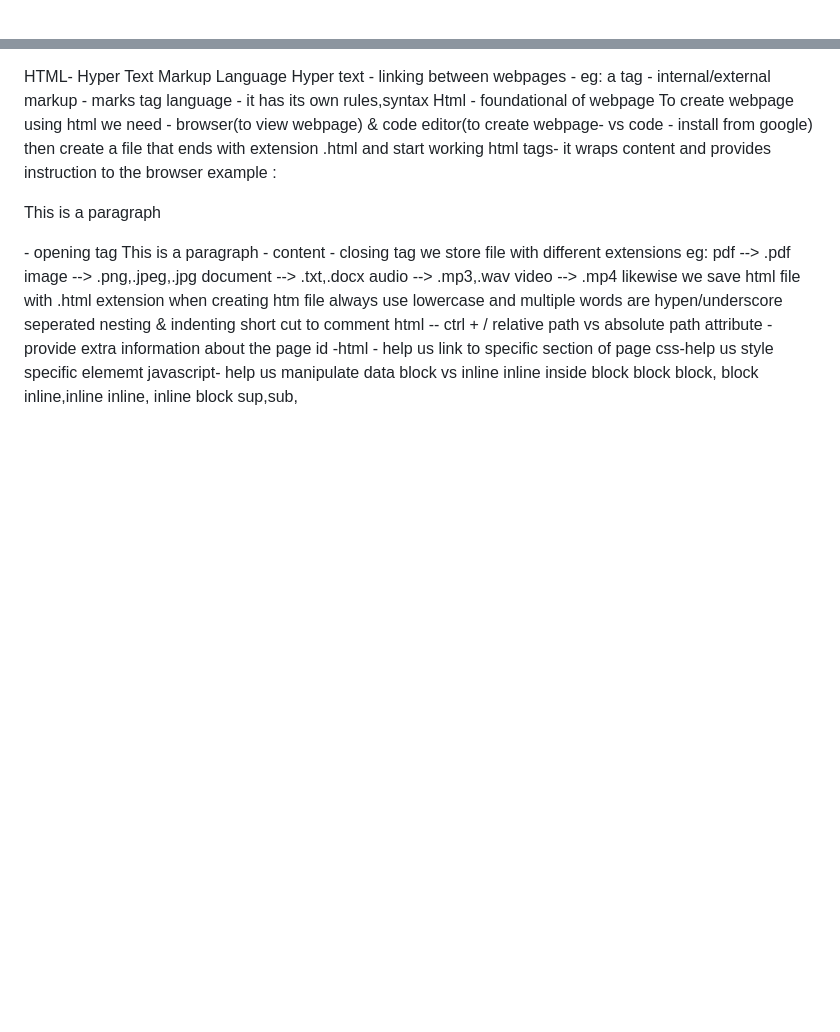
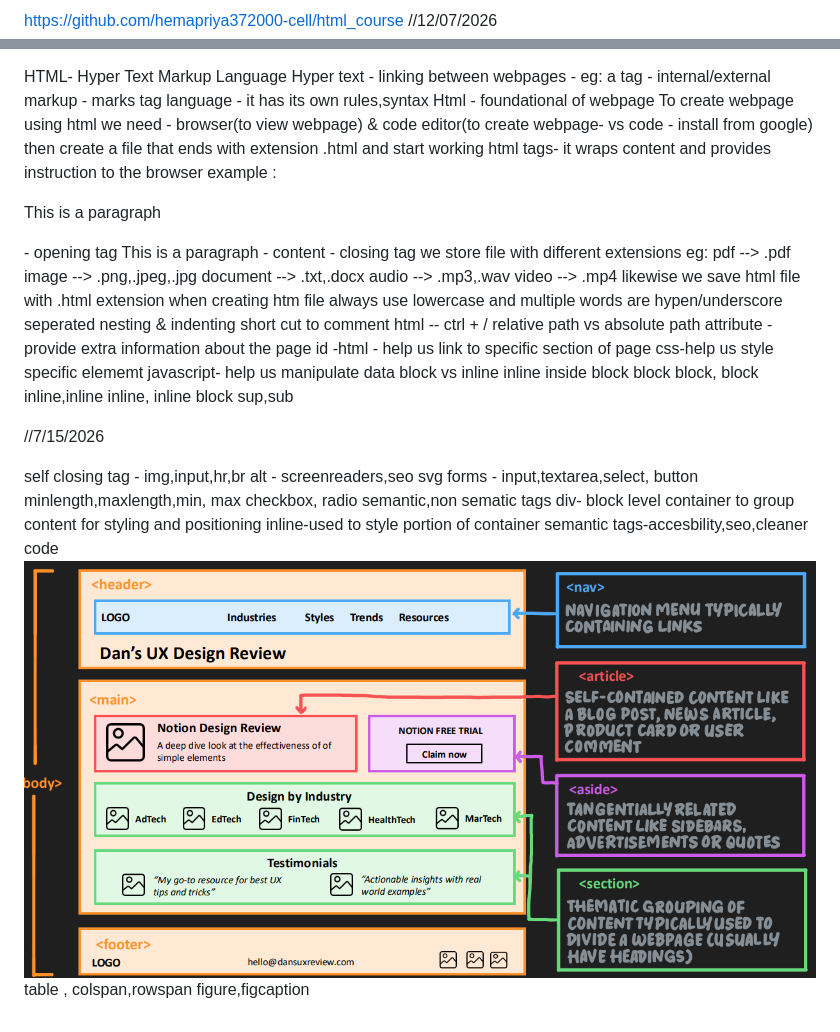
Before and after one commit to hemapriya372000-cell/html_course, a Markdown page: html.md, 2 parts joined by grey strips. Rendered like a GitHub page; pictures changed too: image.png (added); blank space fills up the shorter version.

```diff
--- a/lesson_01/html.md
+++ b/html.md
@@ -1,3 +1,7 @@
+https://github.com/hemapriya372000-cell/html_course
+//12/07/2026
+
+
 HTML- Hyper Text Markup Language
 Hyper text - linking between webpages - eg: a tag - internal/external
 markup - marks tag
@@ -28,4 +32,21 @@ javascript- help us manipulate data
 block vs inline
 inline inside block
 block block, block inline,inline inline, inline block
-sup,sub,
+sup,sub
+
+//7/15/2026
+
+self closing tag - img,input,hr,br
+alt - screenreaders,seo
+svg
+forms - input,textarea,select,
+button
+minlength,maxlength,min, max
+checkbox, radio
+semantic,non sematic tags
+div- block level container to group content for styling and positioning
+inline-used to style portion of container
+semantic tags-accesbility,seo,cleaner code
+![alt text](image.png)
+table , colspan,rowspan
+figure,figcaption
```
Also changed, not shown: html-tag.md (renamed from lesson_01/html-tag.md), html5.png (renamed from lesson_01/html5.png), 4 other files.
